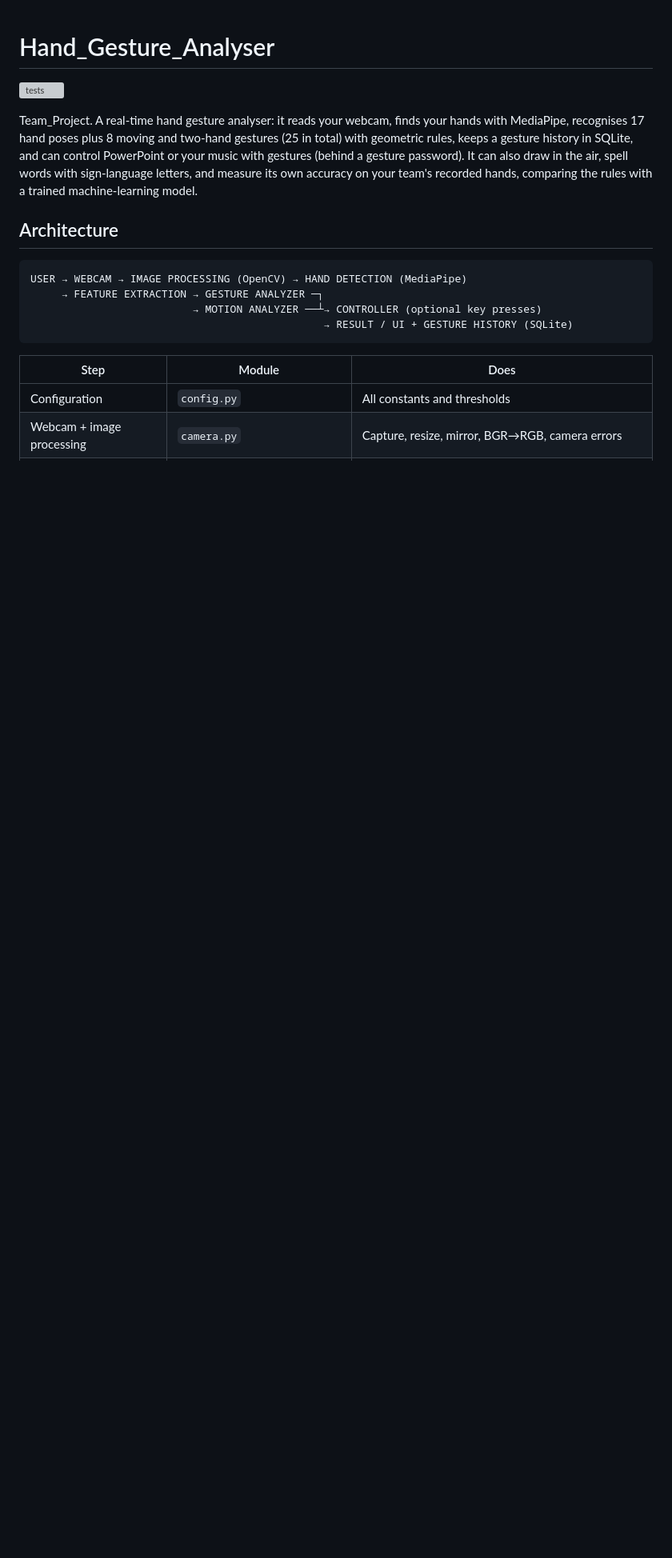
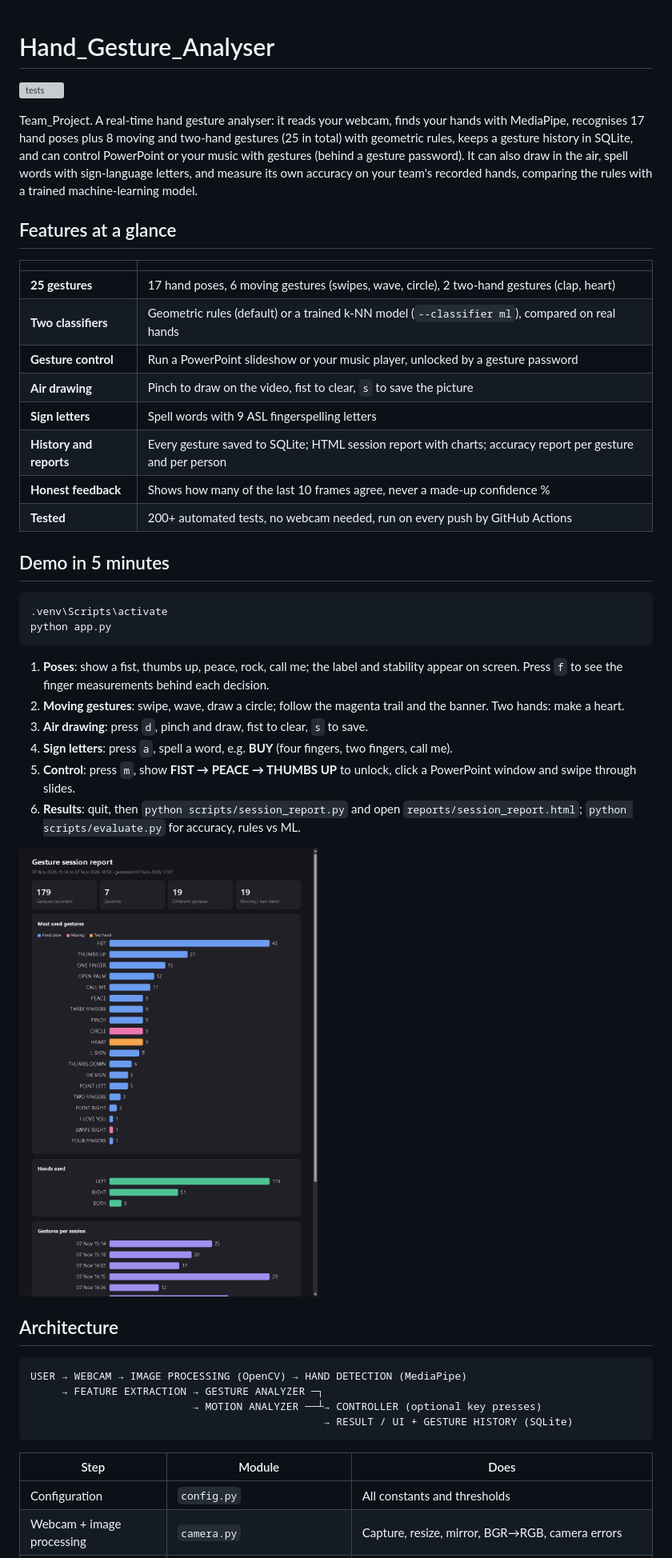
Before and after one commit to NotADIM2/Hand_Gesture_Analyser, a Markdown page: README.md, the part around one of its changes. Shown at 80% size. Rendered like a GitHub page; pictures changed too: docs/session_report.png (added); blank space fills up the shorter version; grey boxes are pictures that could not be loaded.

Commit message:
README: features at a glance, 5-minute demo, setup and troubleshooting notes
Adds a feature summary table, a step-by-step demo script, the session
report screenshot, Mac/Linux and PowerShell activation notes, and
troubleshooting for control mode, the ML model and missed gestures.

````diff
--- a/README.md
+++ b/README.md
@@ -9,6 +9,39 @@ can control PowerPoint or your music with gestures (behind a gesture password).
 can also draw in the air, spell words with sign-language letters, and measure its
 own accuracy on your team's recorded hands, comparing the rules with a trained
 machine-learning model.
+
+## Features at a glance
+
+| | |
+|---|---|
+| **25 gestures** | 17 hand poses, 6 moving gestures (swipes, wave, circle), 2 two-hand gestures (clap, heart) |
+| **Two classifiers** | Geometric rules (default) or a trained k-NN model (`--classifier ml`), compared on real hands |
+| **Gesture control** | Run a PowerPoint slideshow or your music player, unlocked by a gesture password |
+| **Air drawing** | Pinch to draw on the video, fist to clear, `s` to save the picture |
+| **Sign letters** | Spell words with 9 ASL fingerspelling letters |
+| **History and reports** | Every gesture saved to SQLite; HTML session report with charts; accuracy report per gesture and per person |
+| **Honest feedback** | Shows how many of the last 10 frames agree, never a made-up confidence % |
+| **Tested** | 200+ automated tests, no webcam needed, run on every push by GitHub Actions |
+
+## Demo in 5 minutes
+
+```powershell
+.venv\Scripts\activate
+python app.py
+```
+
+1. **Poses**: show a fist, thumbs up, peace, rock, call me; the label and stability
+   appear on screen. Press `f` to see the finger measurements behind each decision.
+2. **Moving gestures**: swipe, wave, draw a circle; follow the magenta trail and the
+   banner. Two hands: make a heart.
+3. **Air drawing**: press `d`, pinch and draw, fist to clear, `s` to save.
+4. **Sign letters**: press `a`, spell a word, e.g. **BUY** (four fingers, two fingers, call me).
+5. **Control**: press `m`, show **FIST → PEACE → THUMBS UP** to unlock, click a
+   PowerPoint window and swipe through slides.
+6. **Results**: quit, then `python scripts/session_report.py` and open
+   `reports/session_report.html`; `python scripts/evaluate.py` for accuracy, rules vs ML.
+
+![Session report: most used gestures, hands used and gestures per session](docs/session_report.png)
 
 ## Architecture
 
````
Also changed, not shown: other parts of README.md (+12 -0 lines).
